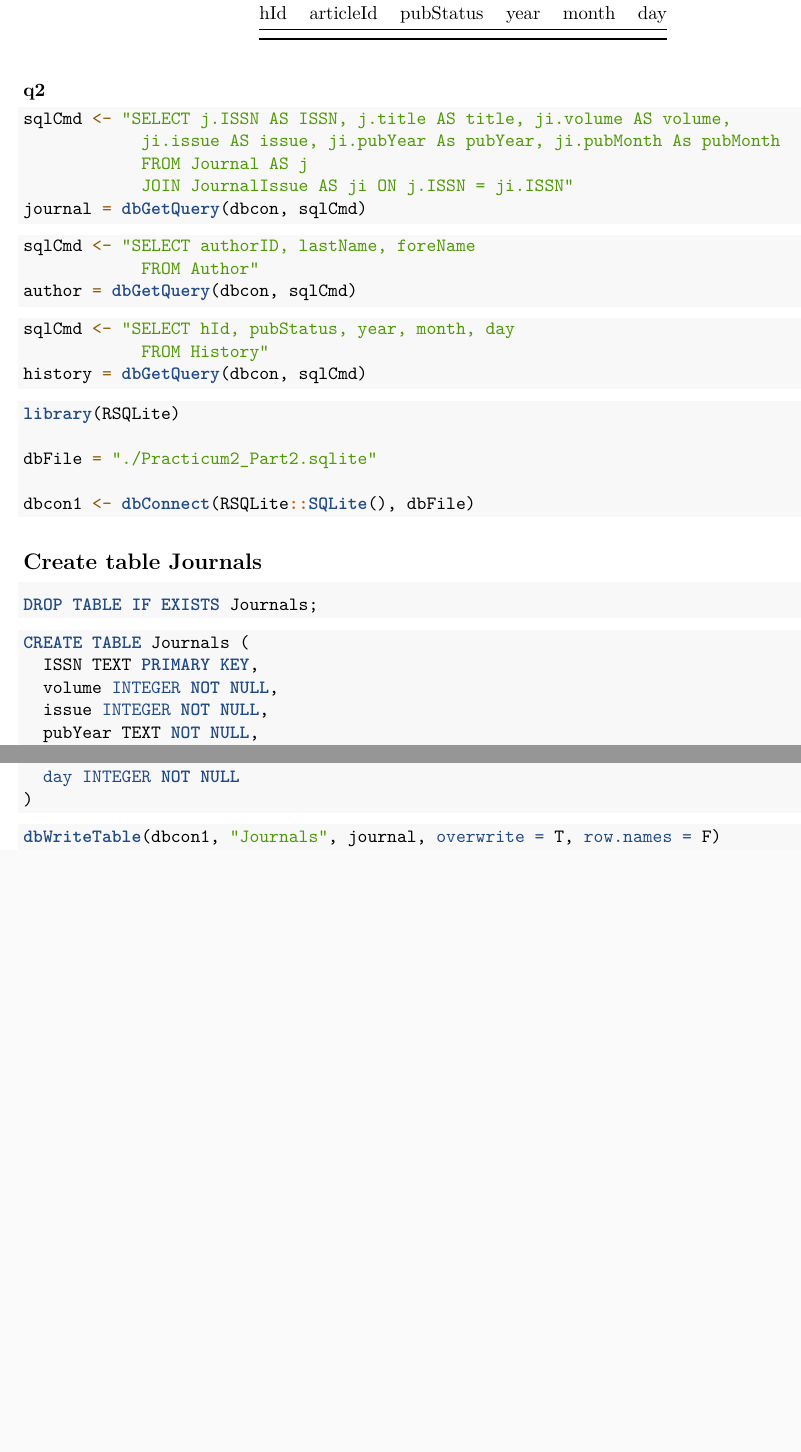
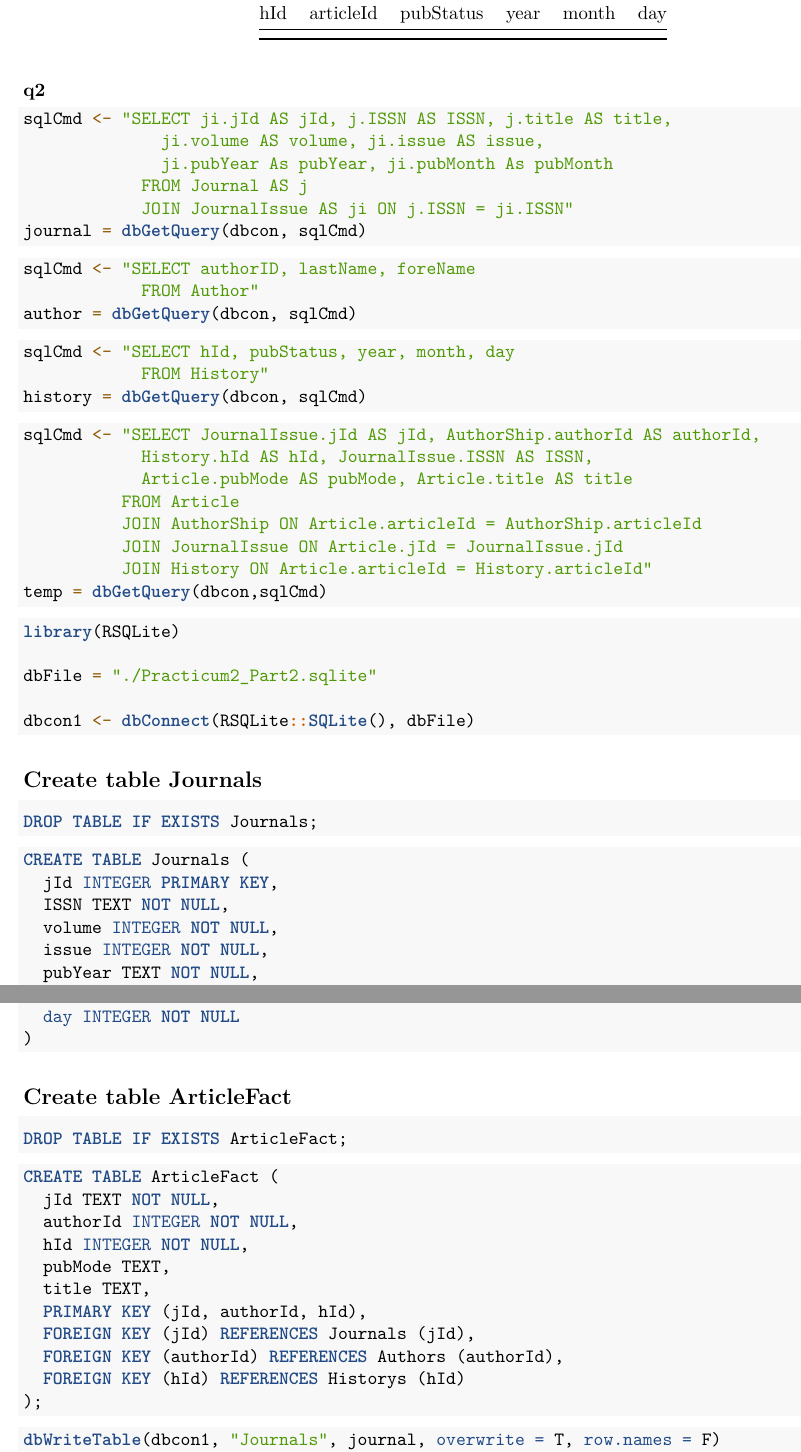
Before and after one commit to legendcong/CS5200_Practicum_2, an R Markdown document (CS5200_Practicum_2.Rmd): two parts of pages 7 and 8 of 8 before the commit and two parts of pages 7 and 8 of 9 after it, joined at a grey line, cut so that both start at the same text, the shorter picture padded with empty space. Rendered offline with R 4.5, knitr and Pandoc, then LaTeX, with nearby package versions; code that draws random numbers runs with fixed seeds of ours; some code elsewhere in the file could not run offline.

Commit message:
Build ArticleFact Table

````diff
--- a/CS5200_Practicum_2.Rmd
+++ b/CS5200_Practicum_2.Rmd
@@ -239,8 +239,9 @@ SELECT * FROM History;
 **q2**
 
 ```{r}
-sqlCmd <- "SELECT j.ISSN AS ISSN, j.title AS title, ji.volume AS volume,
-            ji.issue AS issue, ji.pubYear As pubYear, ji.pubMonth As pubMonth
+sqlCmd <- "SELECT ji.jId AS jId, j.ISSN AS ISSN, j.title AS title,
+              ji.volume AS volume, ji.issue AS issue,
+              ji.pubYear As pubYear, ji.pubMonth As pubMonth
             FROM Journal AS j
             JOIN JournalIssue AS ji ON j.ISSN = ji.ISSN"
 journal = dbGetQuery(dbcon, sqlCmd)
@@ -259,6 +260,18 @@ history = dbGetQuery(dbcon, sqlCmd)
 ```
 
 ```{r}
+sqlCmd <- "SELECT JournalIssue.jId AS jId, AuthorShip.authorId AS authorId,
+            History.hId AS hId, JournalIssue.ISSN AS ISSN,
+            Article.pubMode AS pubMode, Article.title AS title
+          FROM Article
+          JOIN AuthorShip ON Article.articleId = AuthorShip.articleId
+          JOIN JournalIssue ON Article.jId = JournalIssue.jId
+          JOIN History ON Article.articleId = History.articleId"
+temp = dbGetQuery(dbcon,sqlCmd)
+```
+
+
+```{r}
 library(RSQLite)
 
 dbFile = "./Practicum2_Part2.sqlite"
@@ -273,7 +286,8 @@ DROP TABLE IF EXISTS Journals;
 
 ```{sql connection=dbcon1}
 CREATE TABLE Journals (
-  ISSN TEXT PRIMARY KEY,
+  jId INTEGER PRIMARY KEY,
+  ISSN TEXT NOT NULL,
   volume INTEGER NOT NULL,
   issue INTEGER NOT NULL,
   pubYear TEXT NOT NULL,
@@ -310,6 +324,27 @@ CREATE TABLE Historys (
 )
 ```
 
+## Create table ArticleFact
+```{sql connection=dbcon1}
+DROP TABLE IF EXISTS ArticleFact;
+```
+
+```{sql connection=dbcon1}
+CREATE TABLE ArticleFact (
+  jId TEXT NOT NULL,
+  authorId INTEGER NOT NULL,
+  hId INTEGER NOT NULL,
+  pubMode TEXT,
+  title TEXT,
+  PRIMARY KEY (jId, authorId, hId),
+  FOREIGN KEY (jId) REFERENCES Journals (jId),
+  FOREIGN KEY (authorId) REFERENCES Authors (authorId),
+  FOREIGN KEY (hId) REFERENCES Historys (hId)
+);
+```
+
+
+
 ```{r}
 dbWriteTable(dbcon1, "Journals", journal, overwrite = T, row.names = F)
 dbWriteTable(dbcon1, "Authors", author, overwrite = T, row.names = F)
````
Also changed, not shown: CS5200_Practicum_2.nb.html, Practicum2.sqlite, Practicum2_Part2.sqlite.
